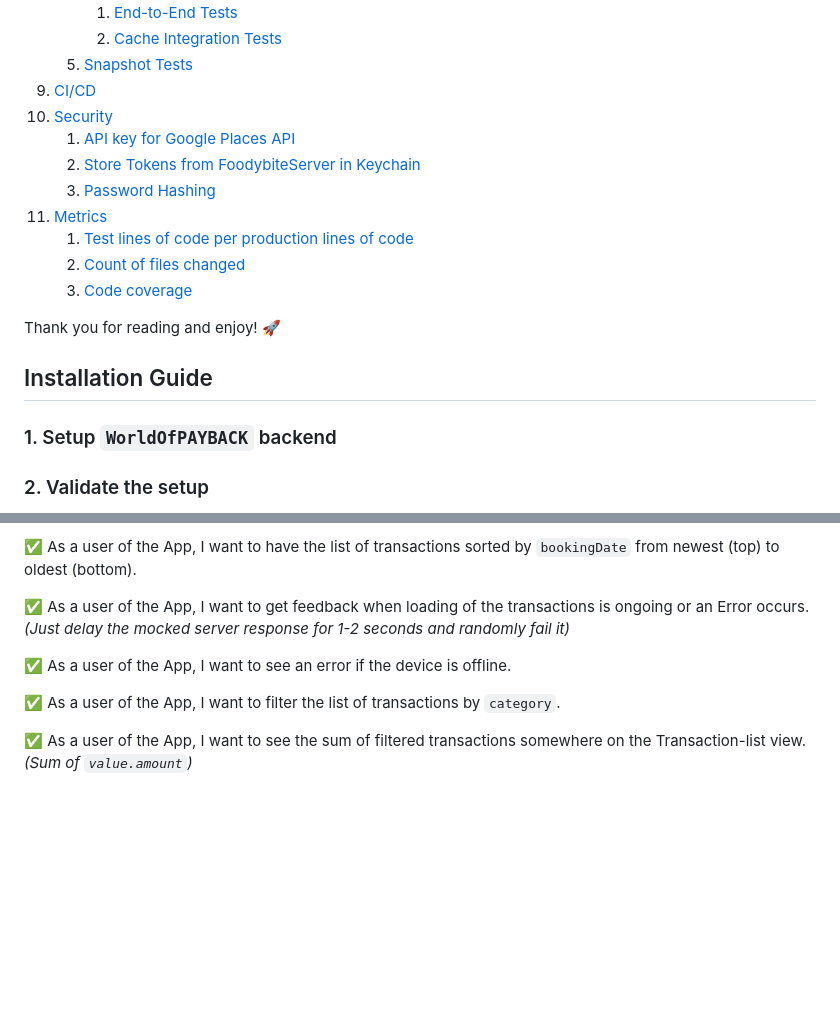
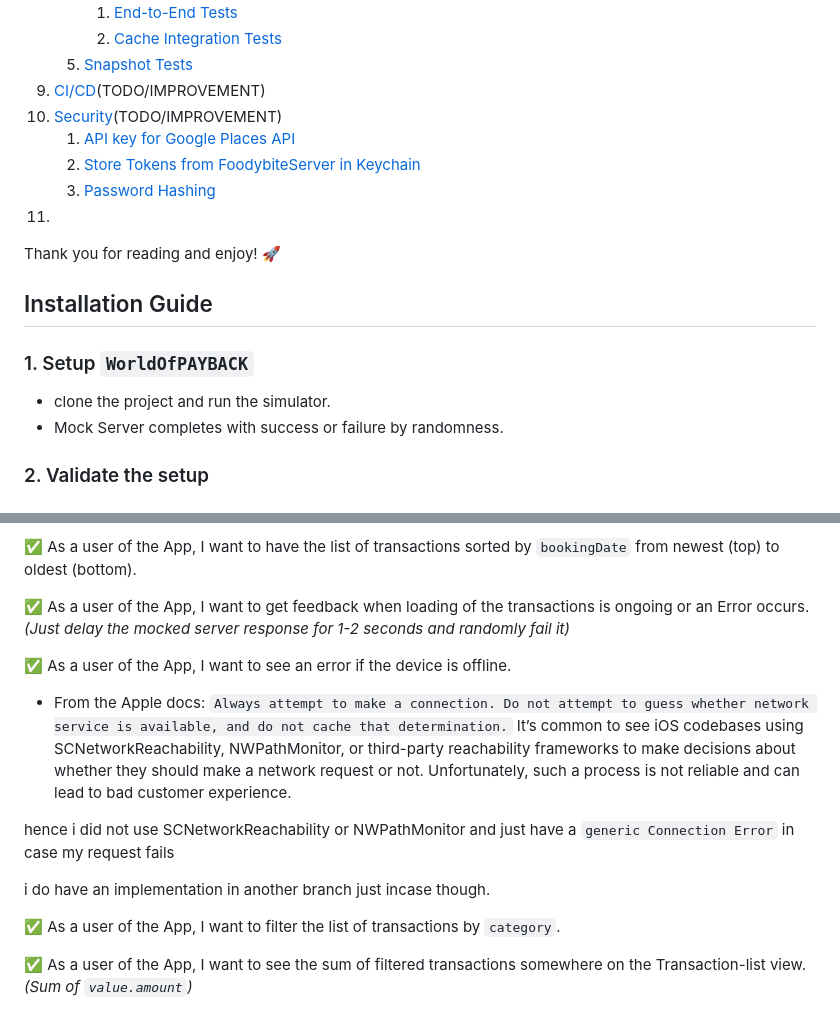
Before and after one commit to abdahad1996/WorldOfPAYBACK, a Markdown page: README.md, 2 parts joined by grey strips. Rendered like a GitHub page; blank space fills up the shorter version.

```diff
--- a/README.md
+++ b/README.md
@@ -55,24 +55,21 @@
         1. [End-to-End Tests](./Readme_Sections/Testing_Strategy/Testing_Strategy.md#end-to-end-tests)
         2. [Cache Integration Tests](./Readme_Sections/Testing_Strategy/Testing_Strategy.md#cache-integration-tests)
     5. [Snapshot Tests](./Readme_Sections/Testing_Strategy/Testing_Strategy.md#snapshot-tests)
-9. [CI/CD](./Readme_Sections/CI_Security.md#cicd)
-10. [Security](./Readme_Sections/CI_Security.md#security)
+9. [CI/CD](./Readme_Sections/CI_Security.md#cicd)(TODO/IMPROVEMENT)
+10. [Security](./Readme_Sections/CI_Security.md#security)(TODO/IMPROVEMENT)
     1. [API key for Google Places API](./Readme_Sections/CI_Security.md#api-key-for-google-places-api)
     2. [Store Tokens from FoodybiteServer in Keychain](./Readme_Sections/CI_Security.md#store-tokens-from-foodybiteserver-in-keychain)
     3. [Password Hashing](./Readme_Sections/CI_Security.md#password-hashing)
-11. [Metrics](./Readme_Sections/Metrics/Metrics.md#metrics)
-    1. [Test lines of code per production lines of code](./Readme_Sections/Metrics/Metrics.md#test-lines-of-code-per-production-lines-of-code)
-    2. [Count of files changed](./Readme_Sections/Metrics/Metrics.md#count-of-files-changed)
-    3. [Code coverage](./Readme_Sections/Metrics/Metrics.md#code-coverage)
-
+11.
 
 
 Thank you for reading and enjoy! 🚀
 
 ## Installation Guide
 
-### 1. Setup `WorldOfPAYBACK` backend
-
+### 1. Setup `WorldOfPAYBACK`
+- clone the project and run the simulator.
+- Mock Server completes with success or failure by randomness.
 ### 2. Validate the setup
 Test that everything is wired up correctly by running tests for `CI_IOS` targets to check the communication with both mocked backend and validate that all tests pass.
 
@@ -106,6 +103,14 @@ Please create a SwiftUI App based on the following User-Stories:
 ✅ As a user of the App, I want to get feedback when loading of the transactions is ongoing or an Error occurs. *(Just delay the mocked server response for 1-2 seconds and randomly fail it)*
 
 ✅ As a user of the App, I want to see an error if the device is offline.
+- From the Apple docs:
+`Always attempt to make a connection. Do not attempt to guess whether network service is available, and do not cache that determination.`
+It’s common to see iOS codebases using SCNetworkReachability, NWPathMonitor, or third-party reachability frameworks to make decisions about whether they should make a network request or not. Unfortunately, such a process is not reliable and can lead to bad customer experience.
+
+hence i did not use SCNetworkReachability or NWPathMonitor and just have a `generic Connection Error` in case my request fails
+
+i do have an implementation in another branch just incase though.
+
 
 ✅ As a user of the App, I want to filter the list of transactions by `category`.
 
```
